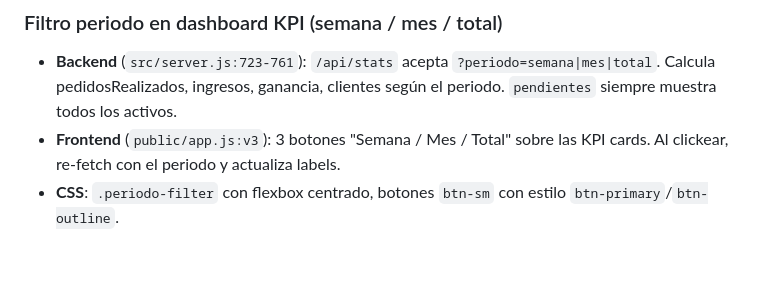
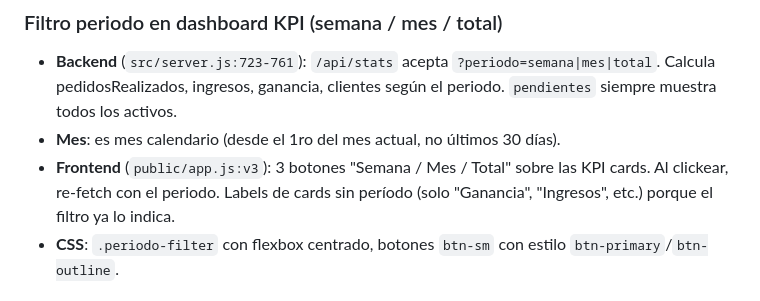
Before and after one commit to samherdt-gh/viandas-gla, a Markdown page: AGENTS.md, the part around the change. GitHub-like rendering; blank space fills up the shorter version.

Commit message:
docs: periodo mes calendario + labels sin periodo

```diff
--- a/AGENTS.md
+++ b/AGENTS.md
@@ -343,7 +343,8 @@ const asyncHandler = (fn) => (req, res, next) =>
 
 ### Filtro periodo en dashboard KPI (semana / mes / total)
 - **Backend** (`src/server.js:723-761`): `/api/stats` acepta `?periodo=semana|mes|total`. Calcula pedidosRealizados, ingresos, ganancia, clientes según el periodo. `pendientes` siempre muestra todos los activos.
-- **Frontend** (`public/app.js:v3`): 3 botones "Semana / Mes / Total" sobre las KPI cards. Al clickear, re-fetch con el periodo y actualiza labels.
+- **Mes**: es mes calendario (desde el 1ro del mes actual, no últimos 30 días).
+- **Frontend** (`public/app.js:v3`): 3 botones "Semana / Mes / Total" sobre las KPI cards. Al clickear, re-fetch con el periodo. Labels de cards sin período (solo "Ganancia", "Ingresos", etc.) porque el filtro ya lo indica.
 - **CSS**: `.periodo-filter` con flexbox centrado, botones `btn-sm` con estilo `btn-primary`/`btn-outline`.
 
 ## Comandos útiles
```
